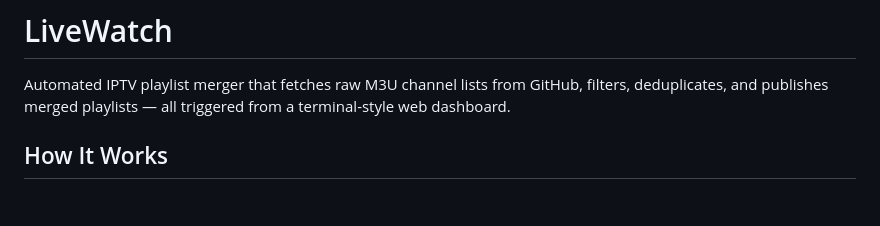
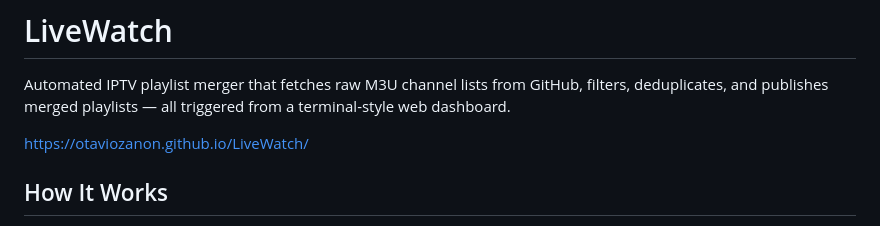
Before and after one commit to otaviozanon/LiveWatch, a Markdown page: README.md, the part around the change. Rendered like a GitHub page; blank space fills up the shorter version.

Commit message:
Add project link to README
Added project link to README for easy access.

```diff
--- a/README.md
+++ b/README.md
@@ -1,6 +1,8 @@
 # LiveWatch
 
 Automated IPTV playlist merger that fetches raw M3U channel lists from GitHub, filters, deduplicates, and publishes merged playlists — all triggered from a terminal-style web dashboard.
+
+https://otaviozanon.github.io/LiveWatch/
 
 ## How It Works
 
```
